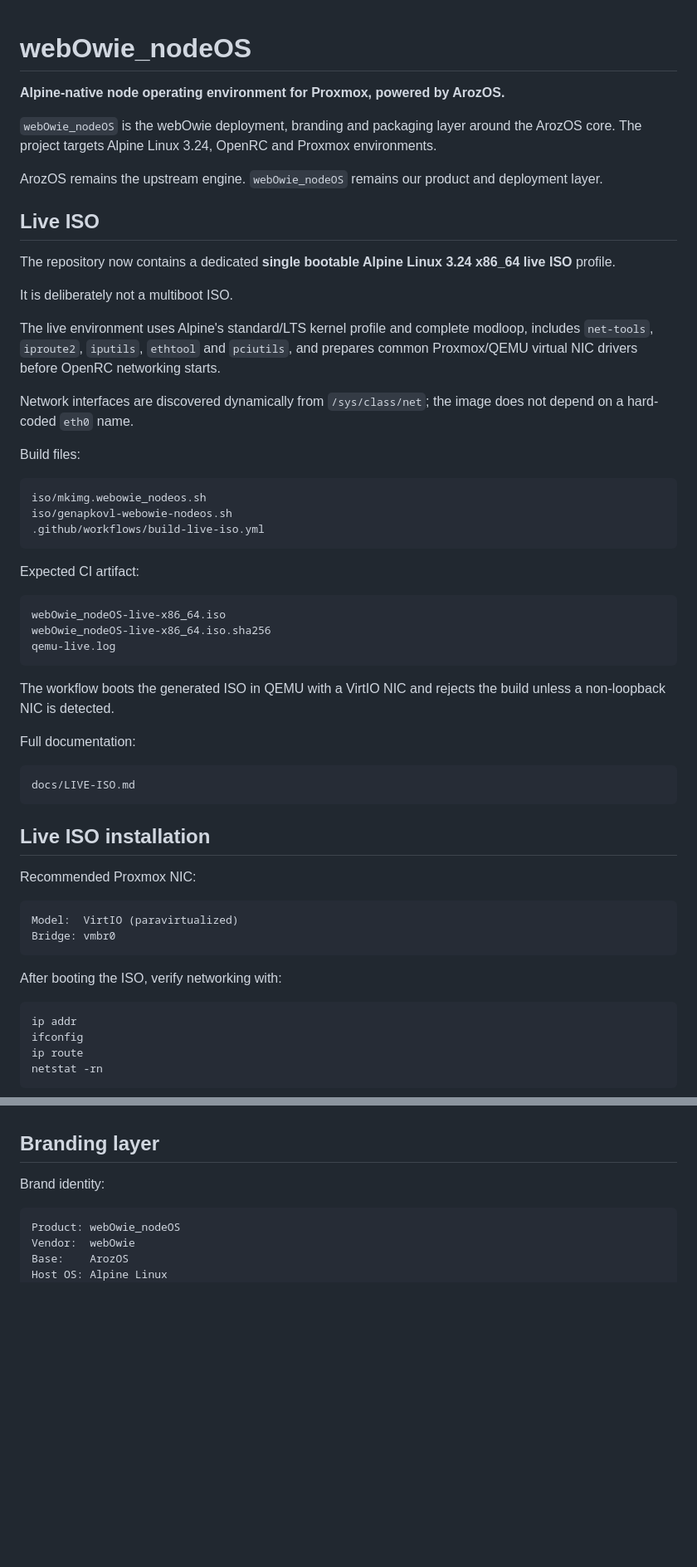
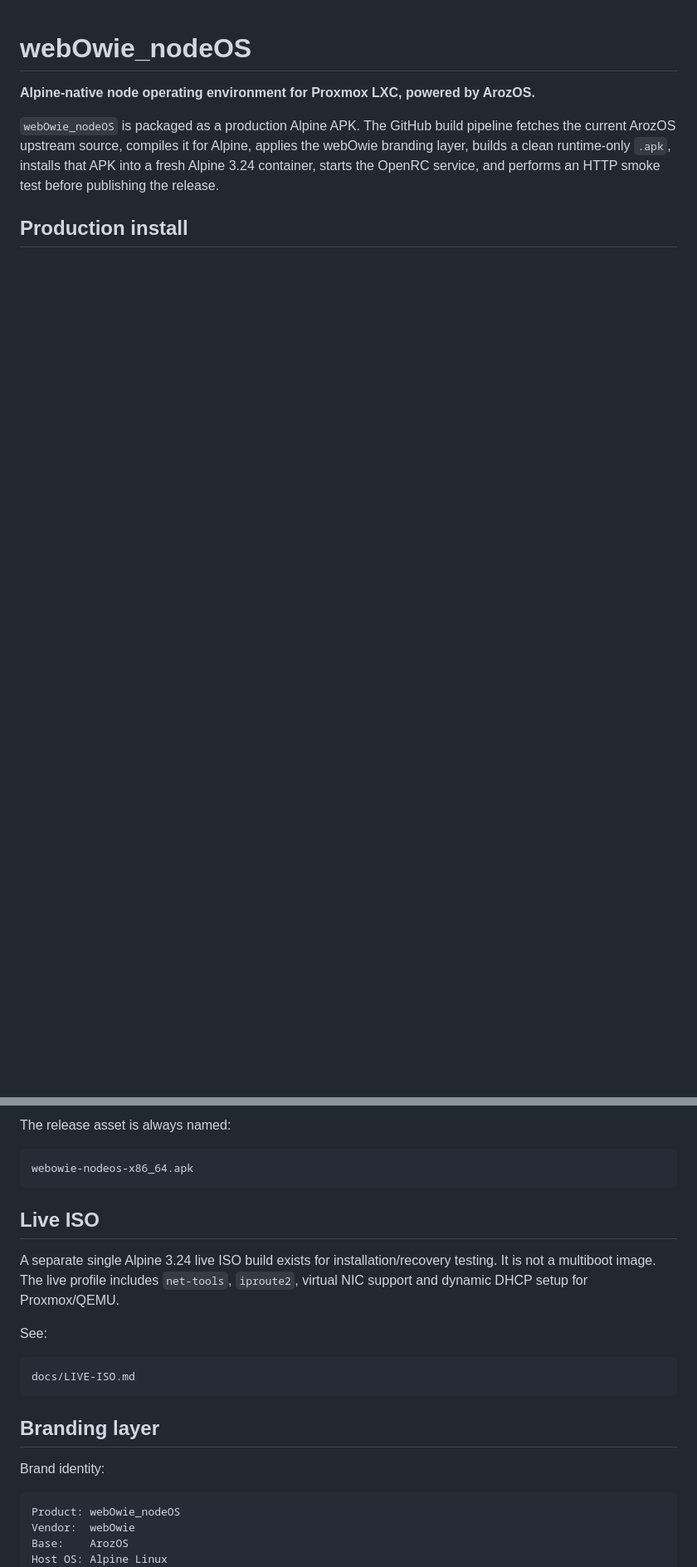
Before and after one commit to puchadave/arozos-alpine, a Markdown page: README.md, 2 parts joined by grey strips. Shown at 83% size. Drawn GitHub-style; blank space fills up the shorter version.

Commit message:
docs: document production APK install path

````diff
--- a/README.md
+++ b/README.md
@@ -1,60 +1,8 @@
 # webOwie_nodeOS
 
-**Alpine-native node operating environment for Proxmox, powered by ArozOS.**
+**Alpine-native node operating environment for Proxmox LXC, powered by ArozOS.**
 
-`webOwie_nodeOS` is the webOwie deployment, branding and packaging layer around the ArozOS core. The project targets Alpine Linux 3.24, OpenRC and Proxmox environments.
+`webOwie_nodeOS` is packaged as a production Alpine APK. The GitHub build pipeline fetches the current ArozOS upstream source, compiles it for Alpine, applies the webOwie branding layer, builds a clean runtime-only `.apk`, installs that APK into a fresh Alpine 3.24 container, starts the OpenRC service, and performs an HTTP smoke test before publishing the release.
 
-ArozOS remains the upstream engine. `webOwie_nodeOS` remains our product and deployment layer.
+## Production install
 
-## Live ISO
-
-The repository now contains a dedicated **single bootable Alpine Linux 3.24 x86_64 live ISO** profile.
-
-It is deliberately not a multiboot ISO.
-
-The live environment uses Alpine's standard/LTS kernel profile and complete modloop, includes `net-tools`, `iproute2`, `iputils`, `ethtool` and `pciutils`, and prepares common Proxmox/QEMU virtual NIC drivers before OpenRC networking starts.
-
-Network interfaces are discovered dynamically from `/sys/class/net`; the image does not depend on a hard-coded `eth0` name.
-
-Build files:
-
-```text
-iso/mkimg.webowie_nodeos.sh
-iso/genapkovl-webowie-nodeos.sh
-.github/workflows/build-live-iso.yml
-```
-
-Expected CI artifact:
-
-```text
-webOwie_nodeOS-live-x86_64.iso
-webOwie_nodeOS-live-x86_64.iso.sha256
-qemu-live.log
-```
-
-The workflow boots the generated ISO in QEMU with a VirtIO NIC and rejects the build unless a non-loopback NIC is detected.
-
-Full documentation:
-
-```text
-docs/LIVE-ISO.md
-```
-
-## Live ISO installation
-
-Recommended Proxmox NIC:
-
-```text
-Model:  VirtIO (paravirtualized)
-Bridge: vmbr0
-```
-
-After booting the ISO, verify networking with:
-
-```sh
-ip addr
-ifconfig
-ip route
-netstat -rn
-```
-
@@ -114,3 +96,18 @@ The production package design will replace target-side compilation with a prebui
+The release asset is always named:
+
+```text
+webowie-nodeos-x86_64.apk
+```
+
+## Live ISO
+
+A separate single Alpine 3.24 live ISO build exists for installation/recovery testing. It is not a multiboot image. The live profile includes `net-tools`, `iproute2`, virtual NIC support and dynamic DHCP setup for Proxmox/QEMU.
+
+See:
+
+```text
+docs/LIVE-ISO.md
+```
 
 ## Branding layer
 
````
Also changed, not shown: other parts of README.md (+71 -58 lines).
